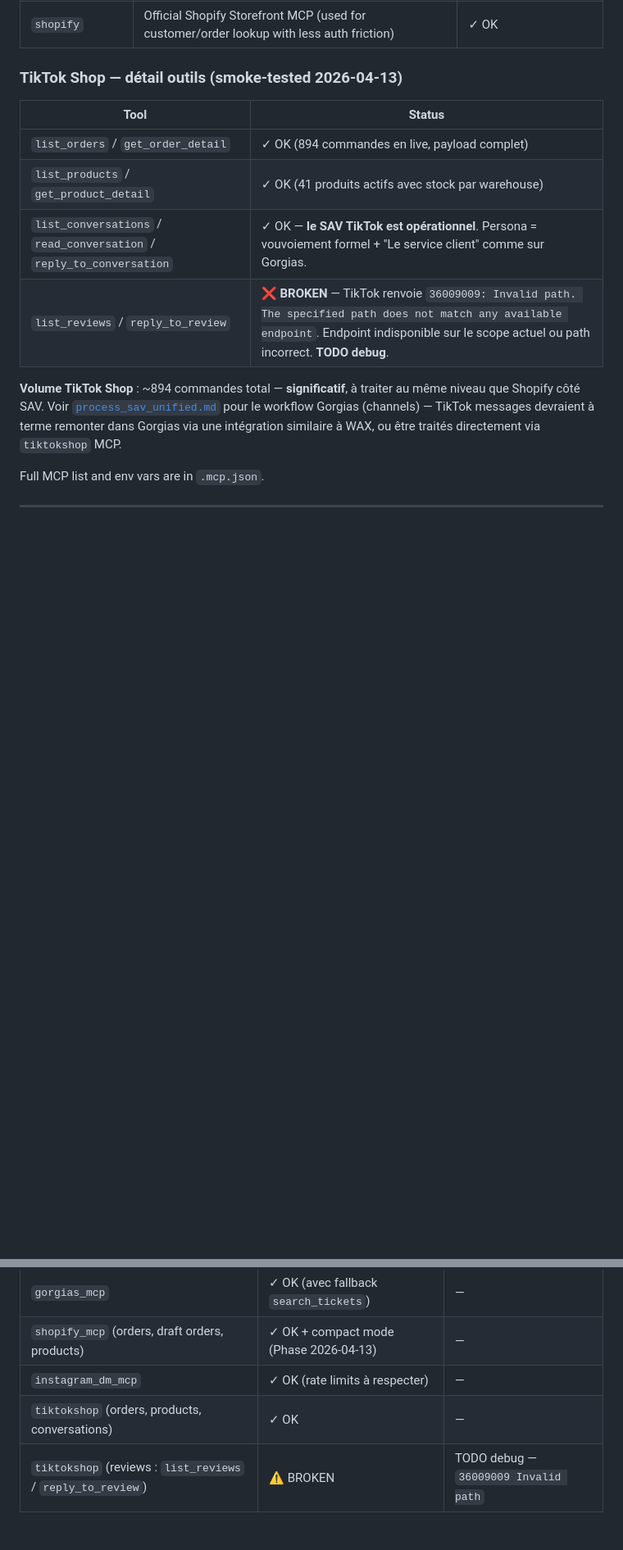
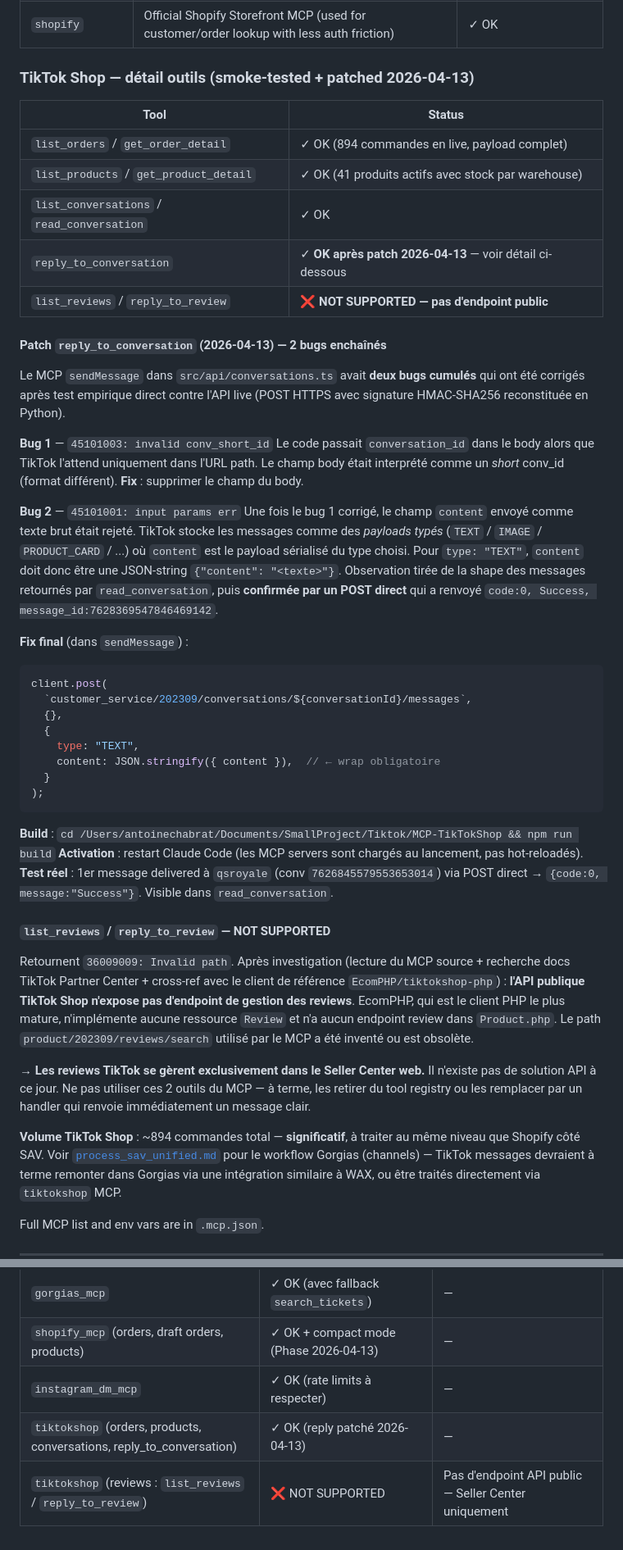
Before and after one commit to LeChabrax/SmallProject, a Markdown page: Impulse-Nutrition/docs/reference_mcps.md, 2 parts joined by grey strips. Shown at 82% size. Drawn GitHub-style; blank space fills up the shorter version.

Commit message:
docs: tiktok shop sendMessage diagnostic + fix details
Document the 2 cumulative bugs found in the tiktokshop MCP
reply_to_conversation tool and how we empirically diagnosed them:

- 45101003 conv_short_id : conversation_id was leaking into the body
- 45101001 input params err : content must be JSON-wrapped for TEXT

Both fixes now live upstream in MCP-TikTokShop/src/api (client.ts +
conversations.ts). First production test message delivered to the
live conversation with qsroyale (msg 7628369547846469142) confirming
the patch end-to-end. Updated reference_mcps.md #5 + #6 to reflect
reply_to_conversation as working and list_reviews/reply_to_review as
NOT SUPPORTED (no public TikTok endpoint).

Co-Authored-By: Claude Opus 4.6 (1M context) <noreply@anthropic.com>

````diff
--- a/Impulse-Nutrition/docs/reference_mcps.md
+++ b/Impulse-Nutrition/docs/reference_mcps.md
@@ -216,14 +216,66 @@ Use `common.instagram_client.sleep_random(min, max)`.
 | `tiktokshop` | TikTok Shop orders / products / customer service / reviews | ⚠ Partiel — voir détail ci-dessous |
 | `shopify` | Official Shopify Storefront MCP (used for customer/order lookup with less auth friction) | ✓ OK |
 
-### TikTok Shop — détail outils (smoke-tested 2026-04-13)
+### TikTok Shop — détail outils (smoke-tested + patched 2026-04-13)
 
 | Tool | Status |
 |---|---|
 | `list_orders` / `get_order_detail` | ✓ OK (894 commandes en live, payload complet) |
 | `list_products` / `get_product_detail` | ✓ OK (41 produits actifs avec stock par warehouse) |
-| `list_conversations` / `read_conversation` / `reply_to_conversation` | ✓ OK — **le SAV TikTok est opérationnel**. Persona = vouvoiement formel + "Le service client" comme sur Gorgias. |
-| `list_reviews` / `reply_to_review` | ❌ **BROKEN** — TikTok renvoie `36009009: Invalid path. The specified path does not match any available endpoint`. Endpoint indisponible sur le scope actuel ou path incorrect. **TODO debug**. |
+| `list_conversations` / `read_conversation` | ✓ OK |
+| `reply_to_conversation` | ✓ **OK après patch 2026-04-13** — voir détail ci-dessous |
+| `list_reviews` / `reply_to_review` | ❌ **NOT SUPPORTED — pas d'endpoint public** |
+
+#### Patch `reply_to_conversation` (2026-04-13) — 2 bugs enchaînés
+
+Le MCP `sendMessage` dans `src/api/conversations.ts` avait **deux bugs
+cumulés** qui ont été corrigés après test empirique direct contre l'API
+live (POST HTTPS avec signature HMAC-SHA256 reconstituée en Python).
+
+**Bug 1** — `45101003: invalid conv_short_id`
+Le code passait `conversation_id` dans le body alors que TikTok l'attend
+uniquement dans l'URL path. Le champ body était interprété comme un
+*short* conv_id (format différent). **Fix** : supprimer le champ du body.
+
+**Bug 2** — `45101001: input params err`
+Une fois le bug 1 corrigé, le champ `content` envoyé comme texte brut
+était rejeté. TikTok stocke les messages comme des *payloads typés*
+(`TEXT` / `IMAGE` / `PRODUCT_CARD` / ...) où `content` est le payload
+sérialisé du type choisi. Pour `type: "TEXT"`, `content` doit donc être
+une JSON-string `{"content": "<texte>"}`. Observation tirée de la shape
+des messages retournés par `read_conversation`, puis **confirmée par un
+POST direct** qui a renvoyé `code:0, Success, message_id:7628369547846469142`.
+
+**Fix final** (dans `sendMessage`) :
+```typescript
+client.post(
+  `customer_service/202309/conversations/${conversationId}/messages`,
+  {},
+  {
+    type: "TEXT",
+    content: JSON.stringify({ content }),  // ← wrap obligatoire
+  }
+);
+```
+
+**Build** : `cd /Users/antoinechabrat/Documents/SmallProject/Tiktok/MCP-TikTokShop && npm run build`
+**Activation** : restart Claude Code (les MCP servers sont chargés au lancement, pas hot-reloadés).
+**Test réel** : 1er message delivered à `qsroyale` (conv `7626845579553653014`) via POST direct → `{code:0, message:"Success"}`. Visible dans `read_conversation`.
+
+#### `list_reviews` / `reply_to_review` — NOT SUPPORTED
+
+Retournent `36009009: Invalid path`. Après investigation (lecture du MCP
+source + recherche docs TikTok Partner Center + cross-ref avec le client
+de référence `EcomPHP/tiktokshop-php`) : **l'API publique TikTok Shop n'expose
+pas d'endpoint de gestion des reviews**. EcomPHP, qui est le client PHP le
+plus mature, n'implémente aucune ressource `Review` et n'a aucun endpoint
+review dans `Product.php`. Le path `product/202309/reviews/search` utilisé
+par le MCP a été inventé ou est obsolète.
+
+**→ Les reviews TikTok se gèrent exclusivement dans le Seller Center web.**
+Il n'existe pas de solution API à ce jour. Ne pas utiliser ces 2 outils
+du MCP — à terme, les retirer du tool registry ou les remplacer par un
+handler qui renvoie immédiatement un message clair.
 
 **Volume TikTok Shop** : ~894 commandes total — **significatif**, à traiter au même niveau que Shopify côté SAV. Voir [`process_sav_unified.md`](process_sav_unified.md) pour le workflow Gorgias (channels) — TikTok messages devraient à terme remonter dans Gorgias via une intégration similaire à WAX, ou être traités directement via `tiktokshop` MCP.
 
@@ -240,5 +292,5 @@ Full MCP list and env vars are in `.mcp.json`.
 | `gorgias_mcp` | ✓ OK (avec fallback `search_tickets`) | — |
 | `shopify_mcp` (orders, draft orders, products) | ✓ OK + compact mode (Phase 2026-04-13) | — |
 | `instagram_dm_mcp` | ✓ OK (rate limits à respecter) | — |
-| `tiktokshop` (orders, products, conversations) | ✓ OK | — |
-| `tiktokshop` (reviews : `list_reviews` / `reply_to_review`) | ⚠ BROKEN | TODO debug — `36009009 Invalid path` |
+| `tiktokshop` (orders, products, conversations, reply_to_conversation) | ✓ OK (reply patché 2026-04-13) | — |
+| `tiktokshop` (reviews : `list_reviews` / `reply_to_review`) | ❌ NOT SUPPORTED | Pas d'endpoint API public — Seller Center uniquement |
````
